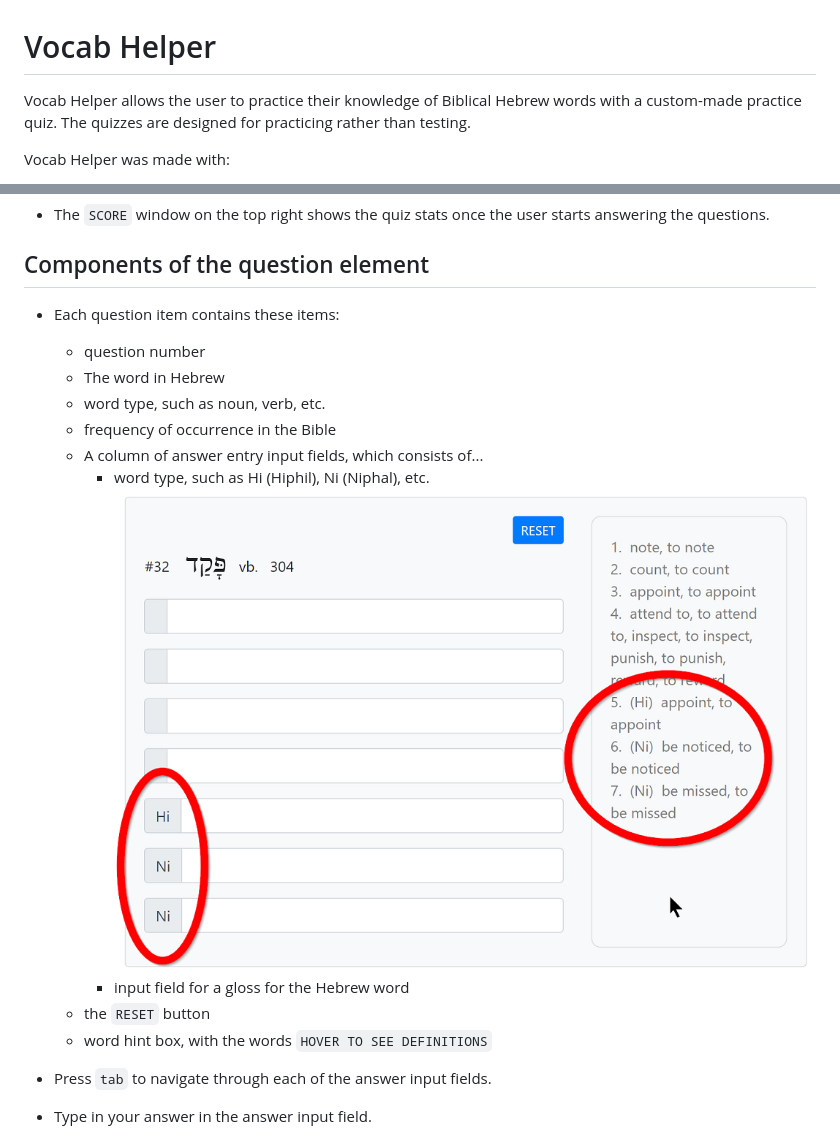
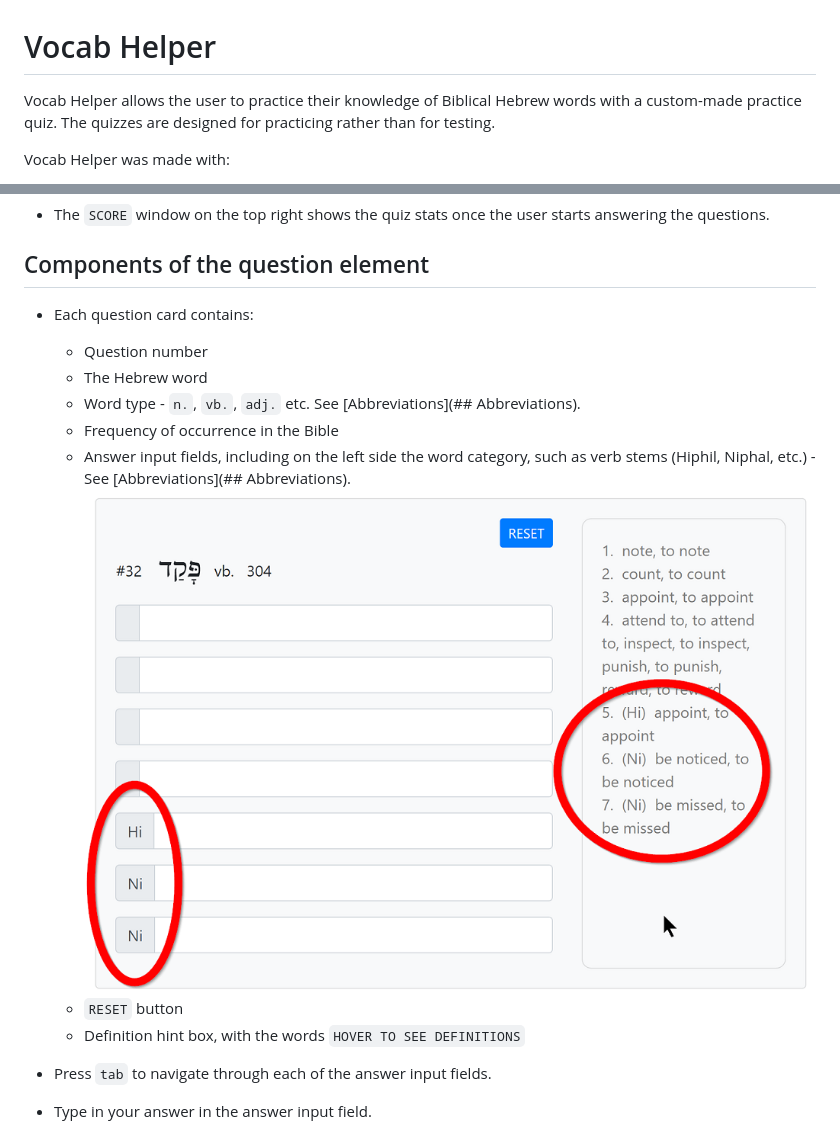
Before and after one commit to joooons/vocabhelper, a Markdown page: README.md, 2 parts joined by grey strips. Drawn GitHub-style.

```diff
--- a/README.md
+++ b/README.md
@@ -1,6 +1,6 @@
 # Vocab Helper
 
-Vocab Helper allows the user to practice their knowledge of Biblical Hebrew words with a custom-made practice quiz. The quizzes are designed for practicing rather than testing.
+Vocab Helper allows the user to practice their knowledge of Biblical Hebrew words with a custom-made practice quiz. The quizzes are designed for practicing rather than for testing.
 
 Vocab Helper was made with:
 
@@ -43,18 +43,16 @@ You can try using it [here](https://hebrewpracticequiz.netlify.app/)!
 
 ## Components of the question element
 
-- Each question item contains these items:
+- Each question card contains:
 
-  - question number
-  - The word in Hebrew
-  - word type, such as noun, verb, etc.
-  - frequency of occurrence in the Bible
-  - A column of answer entry input fields, which consists of...
-    - word type, such as Hi (Hiphil), Ni (Niphal), etc.
-      ![TYPES](./images/types.png)
-    - input field for a gloss for the Hebrew word
-  - the `RESET` button
-  - word hint box, with the words `HOVER TO SEE DEFINITIONS`
+  - Question number
+  - The Hebrew word
+  - Word type - `n.`, `vb.`, `adj.` etc. See [Abbreviations](## Abbreviations).
+  - Frequency of occurrence in the Bible
+  - Answer input fields, including on the left side the word category, such as verb stems (Hiphil, Niphal, etc.) - See [Abbreviations](## Abbreviations).
+    ![TYPES](./images/types.png)
+  - `RESET` button
+  - Definition hint box, with the words `HOVER TO SEE DEFINITIONS`
 
 - Press `tab` to navigate through each of the answer input fields.
 
```
